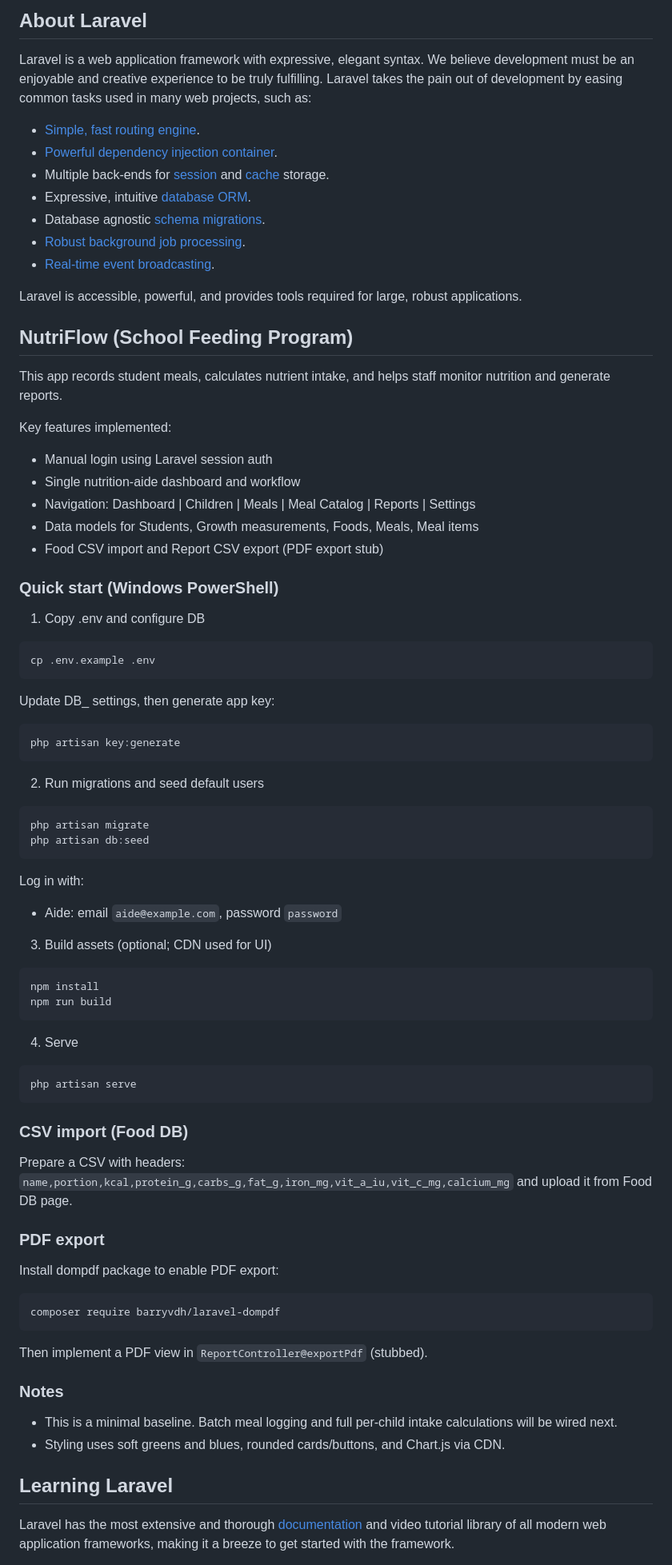
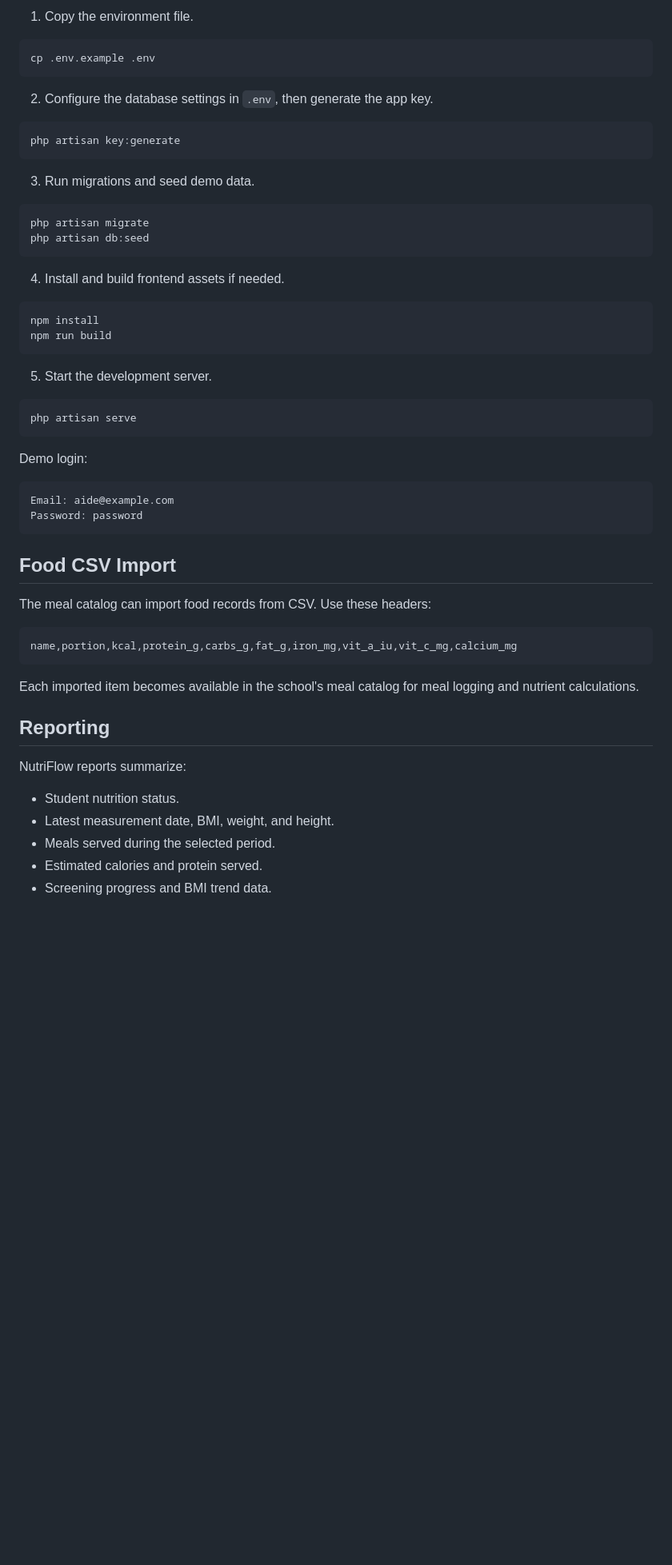
Before and after one commit to Akari-kc/NutriFlow, a Markdown page: README.md, the part around one of its changes. Shown at 80% size. Drawn GitHub-style; blank space fills up the shorter version.

Commit message:
Update NutriFlow README

````diff
--- a/README.md
+++ b/README.md
@@ -21,78 +81,60 @@ The prototype includes dummy schools, students, menu items, meal logs, growth me
 
-## About Laravel
+1. Copy the environment file.
 
-Laravel is a web application framework with expressive, elegant syntax. We believe development must be an enjoyable and creative experience to be truly fulfilling. Laravel takes the pain out of development by easing common tasks used in many web projects, such as:
-
-- [Simple, fast routing engine](https://laravel.com/docs/routing).
-- [Powerful dependency injection container](https://laravel.com/docs/container).
-- Multiple back-ends for [session](https://laravel.com/docs/session) and [cache](https://laravel.com/docs/cache) storage.
-- Expressive, intuitive [database ORM](https://laravel.com/docs/eloquent).
-- Database agnostic [schema migrations](https://laravel.com/docs/migrations).
-- [Robust background job processing](https://laravel.com/docs/queues).
-- [Real-time event broadcasting](https://laravel.com/docs/broadcasting).
-
-Laravel is accessible, powerful, and provides tools required for large, robust applications.
-
-## NutriFlow (School Feeding Program)
-
-This app records student meals, calculates nutrient intake, and helps staff monitor nutrition and generate reports.
-
-Key features implemented:
-- Manual login using Laravel session auth
-- Single nutrition-aide dashboard and workflow
-- Navigation: Dashboard | Children | Meals | Meal Catalog | Reports | Settings
-- Data models for Students, Growth measurements, Foods, Meals, Meal items
-- Food CSV import and Report CSV export (PDF export stub)
-
-### Quick start (Windows PowerShell)
-
-1. Copy .env and configure DB
-```
+```powershell
 cp .env.example .env
 ```
-Update DB_ settings, then generate app key:
-```
+
+2. Configure the database settings in `.env`, then generate the app key.
+
+```powershell
 php artisan key:generate
 ```
 
-2. Run migrations and seed default users
-```
+3. Run migrations and seed demo data.
+
+```powershell
 php artisan migrate
 php artisan db:seed
 ```
 
-Log in with:
-- Aide: email `aide@example.com`, password `password`
+4. Install and build frontend assets if needed.
 
-3. Build assets (optional; CDN used for UI)
-```
+```powershell
 npm install
 npm run build
 ```
 
-4. Serve
-```
+5. Start the development server.
+
+```powershell
 php artisan serve
 ```
 
-### CSV import (Food DB)
+Demo login:
 
-Prepare a CSV with headers: `name,portion,kcal,protein_g,carbs_g,fat_g,iron_mg,vit_a_iu,vit_c_mg,calcium_mg` and upload it from Food DB page.
+```text
+Email: aide@example.com
+Password: password
+```
 
-### PDF export
+## Food CSV Import
 
-Install dompdf package to enable PDF export:
+The meal catalog can import food records from CSV. Use these headers:
+
+```text
+name,portion,kcal,protein_g,carbs_g,fat_g,iron_mg,vit_a_iu,vit_c_mg,calcium_mg
 ```
-composer require barryvdh/laravel-dompdf
-```
-Then implement a PDF view in `ReportController@exportPdf` (stubbed).
 
-### Notes
+Each imported item becomes available in the school's meal catalog for meal logging and nutrient calculations.
 
-- This is a minimal baseline. Batch meal logging and full per-child intake calculations will be wired next.
-- Styling uses soft greens and blues, rounded cards/buttons, and Chart.js via CDN.
+## Reporting
 
-## Learning Laravel
+NutriFlow reports summarize:
 
-Laravel has the most extensive and thorough [documentation](https://laravel.com/docs) and video tutorial library of all modern web application frameworks, making it a breeze to get started with the framework.
+- Student nutrition status.
+- Latest measurement date, BMI, weight, and height.
+- Meals served during the selected period.
+- Estimated calories and protein served.
+- Screening progress and BMI trend data.
 
````
Also changed, not shown: other parts of README.md (+76 -43 lines).
